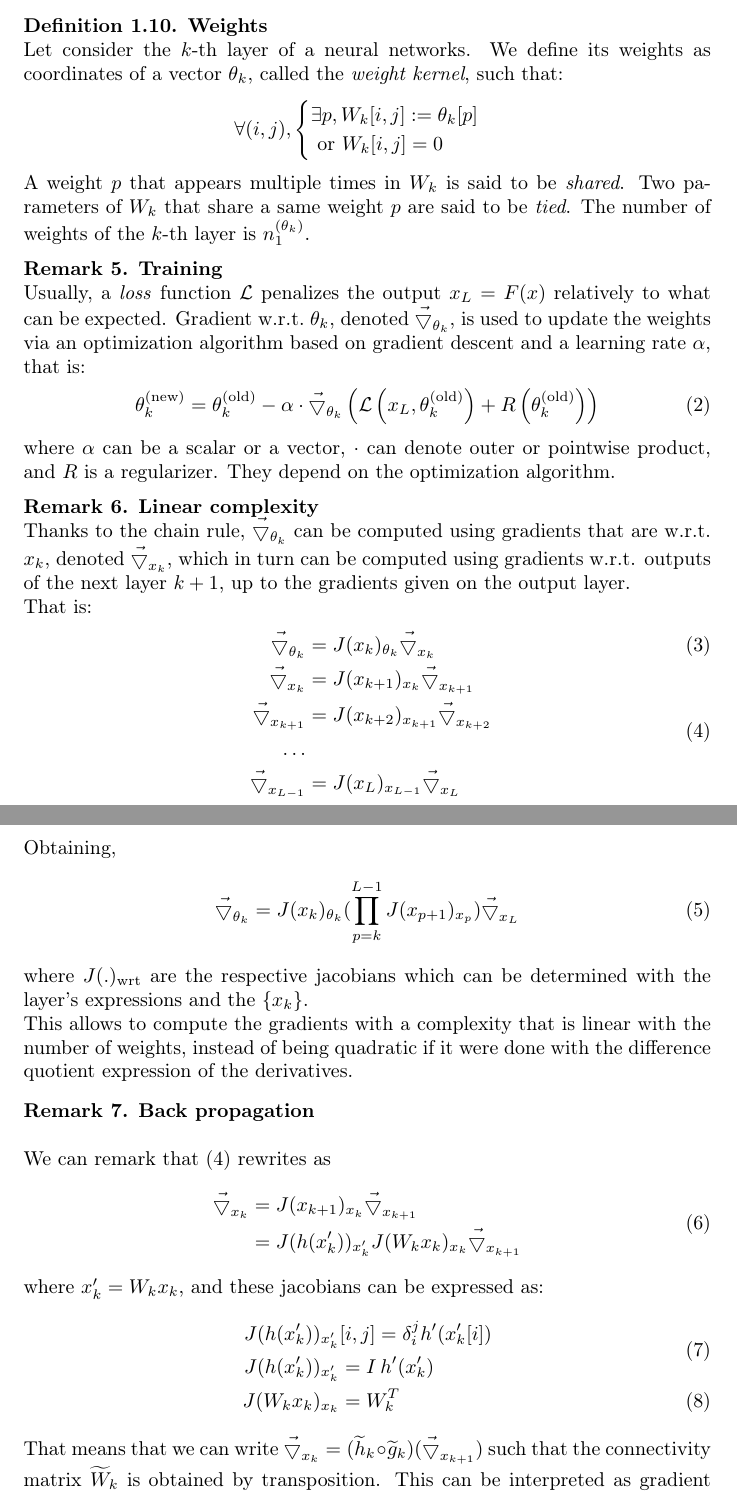
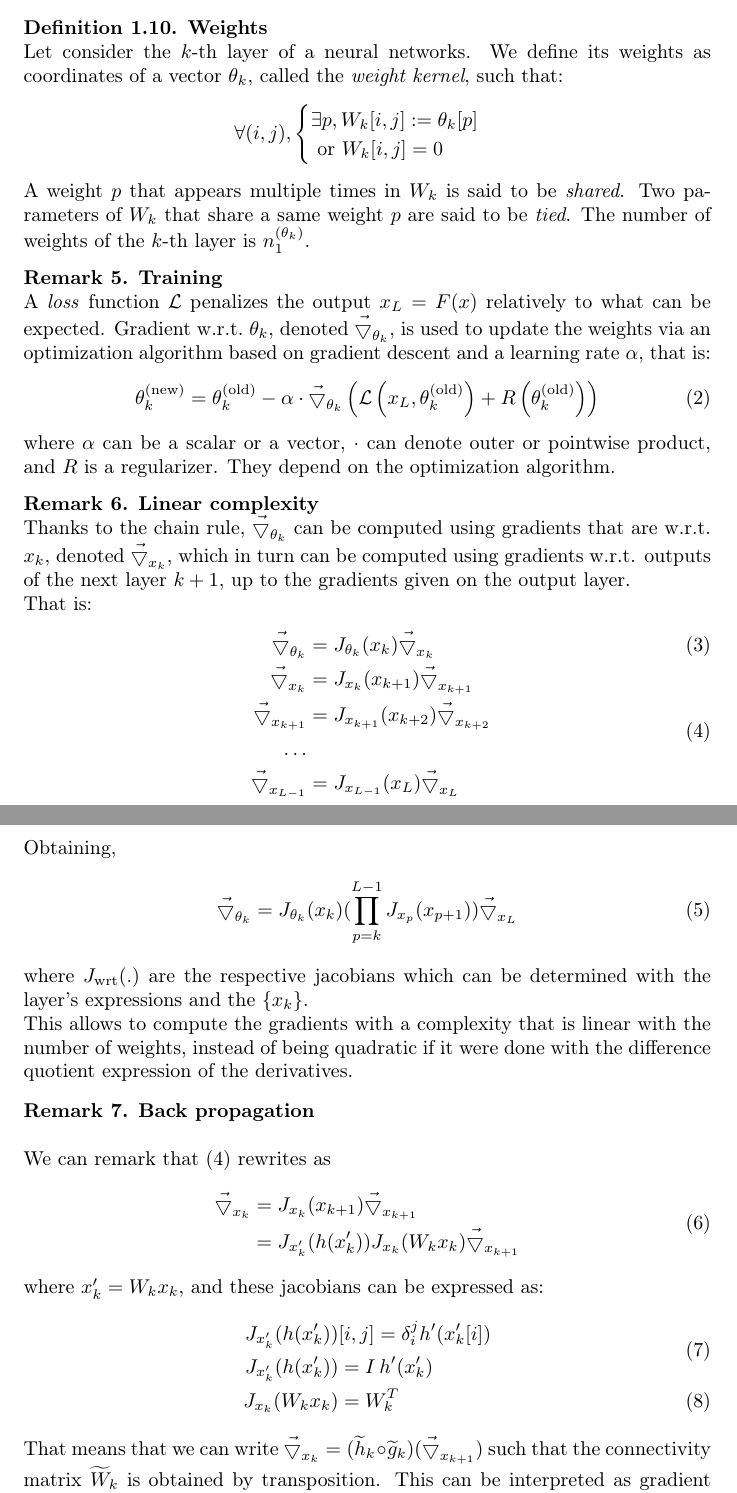
Before and after one commit to randomboolean/thesis, a LaTeX document (chapter_unsorted/structure.tex): two parts of pages 4 and 5 of 8, joined at a grey line, cut so that both start at the same text. Compiled offline with pdfLaTeX.

Commit message:
swapped jacobian notation

```diff
--- a/chapter_unsorted/structure.tex
+++ b/chapter_unsorted/structure.tex
@@ -237,7 +237,7 @@ A weight $p$ that appears multiple times in $W_k$ is said to be \emph{shared}. T
 % \end{definition}
 
 \begin{remark}\textbf{Training}\\
-Usually, a \emph{loss} function $\mathcal{L}$ penalizes the output $x_L = F(\ovec{x})$ relatively to what can be expected. Gradient w.r.t.~$\theta_k$, denoted $\vec{\bigtriangledown}_{\theta_k}$, is used to update the weights via an optimization algorithm based on gradient descent and a learning rate $\alpha$, that is:
+A \emph{loss} function $\mathcal{L}$ penalizes the output $x_L = F(\ovec{x})$ relatively to what can be expected. Gradient w.r.t.~$\theta_k$, denoted $\vec{\bigtriangledown}_{\theta_k}$, is used to update the weights via an optimization algorithm based on gradient descent and a learning rate $\alpha$, that is:
 \begin{gather}
 \theta_k^{(\text{new})} = \theta_k^{(\text{old})} - \alpha \cdot \vec{\bigtriangledown}_{\theta_k} \left( \mathcal{L}\left( x_L, \theta_k^{(\text{old})} \right) + R\left( \theta_k^{(\text{old})} \right) \right)
 \end{gather}
@@ -252,23 +252,23 @@ That is:
 %\left\{
 %\begin{array}{l}
 \begin{align}
-  \vec{\bigtriangledown}_{\theta_k} & = J(\ovec{x_k})_{\theta_k} \vec{\bigtriangledown}_{x_k} \\
+  \vec{\bigtriangledown}_{\theta_k} & = J_{\theta_k}(\ovec{x_k}) \vec{\bigtriangledown}_{x_k} \\
   \begin{split}
-  \vec{\bigtriangledown}_{x_k} & = J(\ovec{x_{k+1}})_{x_k} \vec{\bigtriangledown}_{x_{k+1}} \\
-  \vec{\bigtriangledown}_{x_{k+1}} & = J(\ovec{x_{k+2}})_{x_{k+1}} \vec{\bigtriangledown}_{x_{k+2}} \\
+  \vec{\bigtriangledown}_{x_k} & = J_{x_k}(\ovec{x_{k+1}}) \vec{\bigtriangledown}_{x_{k+1}} \\
+  \vec{\bigtriangledown}_{x_{k+1}} & = J_{x_{k+1}}(\ovec{x_{k+2}}) \vec{\bigtriangledown}_{x_{k+2}} \\
   \quad \quad \ldots\\
-  \vec{\bigtriangledown}_{x_{L-1}} & = J(\ovec{x_{L}})_{x_{L-1}} \vec{\bigtriangledown}_{x_{L}}
+  \vec{\bigtriangledown}_{x_{L-1}} & = J_{x_{L-1}}(\ovec{x_{L}}) \vec{\bigtriangledown}_{x_{L}}
   \label{eq:bp}
   \end{split}
 \end{align}
 Obtaining,
 \begin{align}
-  \vec{\bigtriangledown}_{\theta_k} = J(\ovec{x_k})_{\theta_k} (\prod_{p=k}^{L-1} J(\ovec{x_{p+1}})_{x_p}) \vec{\bigtriangledown}_{x_L}
+  \vec{\bigtriangledown}_{\theta_k} = J_{\theta_k}(\ovec{x_k}) (\prod_{p=k}^{L-1} J_{x_p}(\ovec{x_{p+1}})) \vec{\bigtriangledown}_{x_L}
 \end{align}
 %\end{array}
 %\right.
 %$$
-where $J(.)_{\text{wrt}}$ are the respective jacobians which can be determined with the layer's expressions and the $\{x_k\}$.
+where $J_{\text{wrt}}(.)$ are the respective jacobians which can be determined with the layer's expressions and the $\{x_k\}$.
 
 This allows to compute the gradients with a complexity that is linear with the number of weights, instead of being quadratic if it were done with the difference quotient expression of the derivatives.}
 \end{remark}
@@ -278,18 +278,18 @@ This allows to compute the gradients with a complexity that is linear with the n
 We can remark that \eqref{eq:bp} rewrites as
 \begin{align}
   \begin{split}
-  \vec{\bigtriangledown}_{x_k} & = J(\ovec{x_{k+1}})_{x_k} \vec{\bigtriangledown}_{x_{k+1}} \\
-                               & = J(h(x'_k))_{x'_k} J(W_k x_k)_{x_k} \vec{\bigtriangledown}_{x_{k+1}}
+  \vec{\bigtriangledown}_{x_k} & = J_{x_k}(\ovec{x_{k+1}}) \vec{\bigtriangledown}_{x_{k+1}} \\
+                               & = J_{x'_k}(h(x'_k)) J_{x_k}(W_k x_k) \vec{\bigtriangledown}_{x_{k+1}}
                                %& = \text{diag}( h_k'(W_k x_k) ) W_k \vec{\bigtriangledown}_{x_{k+1}}
   \end{split}
 \end{align}
 where $x'_k = W_k x_k$, and these jacobians can be expressed as:
 \begin{align}
   \begin{split}
-  J(h(x'_k))_{x'_k} & [i,j] = \delta_i^j h'(x'_k[i])\\
-  J(h(x'_k))_{x'_k} & = I \hspace{2pt} h'(x'_k)
+  J_{x'_k}(h(x'_k)) & [i,j] = \delta_i^j h'(x'_k[i])\\
+  J_{x'_k}(h(x'_k)) & = I \hspace{2pt} h'(x'_k)
   \end{split}\\
-  J(W_k x_k)_{x_k} & = W_k^T
+  J_{x_k}(W_k x_k) & = W_k^T
 \end{align}
 That means that we can write $\vec{\bigtriangledown}_{x_k} = (\widetilde{h}_k \circ \widetilde{g}_k)(\vec{\bigtriangledown}_{x_{k+1}})$ such that the connectivity matrix $\widetilde{W}_k$ is obtained by transposition. This can be interpreted as gradient calculation being a \emph{back-propagation} on the same neural network, in opposition of the \emph{forward-propagation} done to compute the output.
 \end{remark}
```
Also changed, not shown: chapter_unsorted/structure.pdf.
